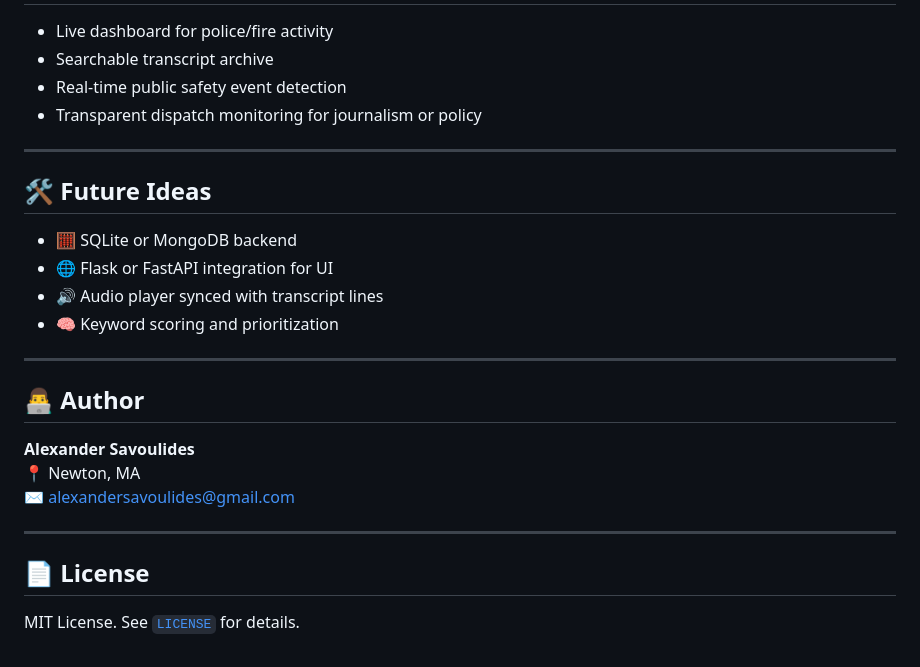
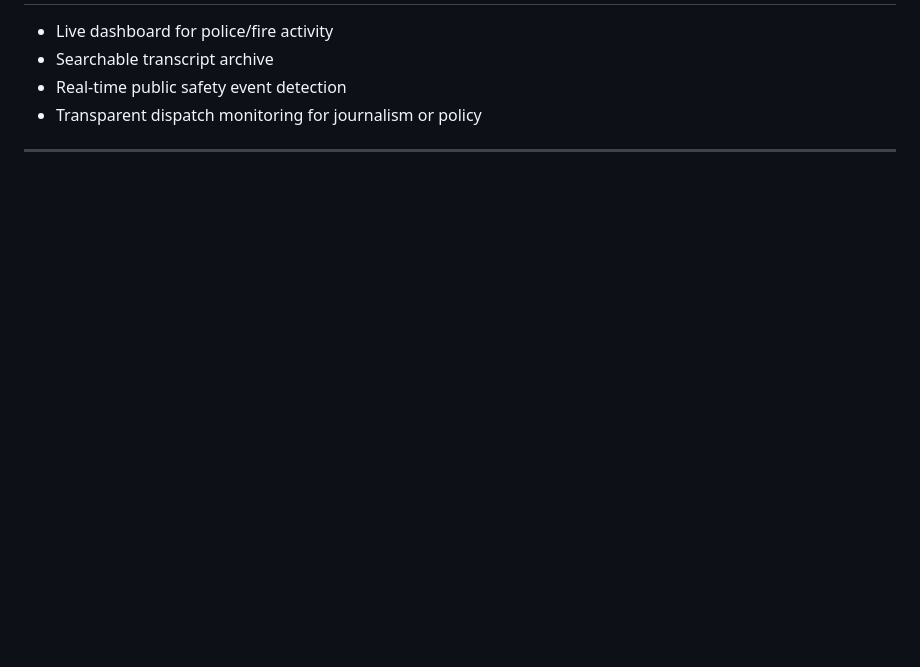
Before and after one commit to asavoulides/VHF-Radio-AnalysisV2, a Markdown page: README.md, the part around one of its changes. Rendered like a GitHub page; blank space fills up the shorter version.

```diff
--- a/README.md
+++ b/README.md
@@ -120,24 +120,3 @@ python app.py
 - Transparent dispatch monitoring for journalism or policy
 
 ---
-
-## 🛠 Future Ideas
-
-- 🧮 SQLite or MongoDB backend
-- 🌐 Flask or FastAPI integration for UI
-- 🔊 Audio player synced with transcript lines
-- 🧠 Keyword scoring and prioritization
-
----
-
-## 👨‍💻 Author
-
-**Alexander Savoulides**
-📍 Newton, MA
-✉️ alexandersavoulides@gmail.com
-
----
-
-## 📄 License
-
-MIT License. See [`LICENSE`](./LICENSE) for details.
```
Also changed, not shown: other parts of README.md (+16 -16 lines).
